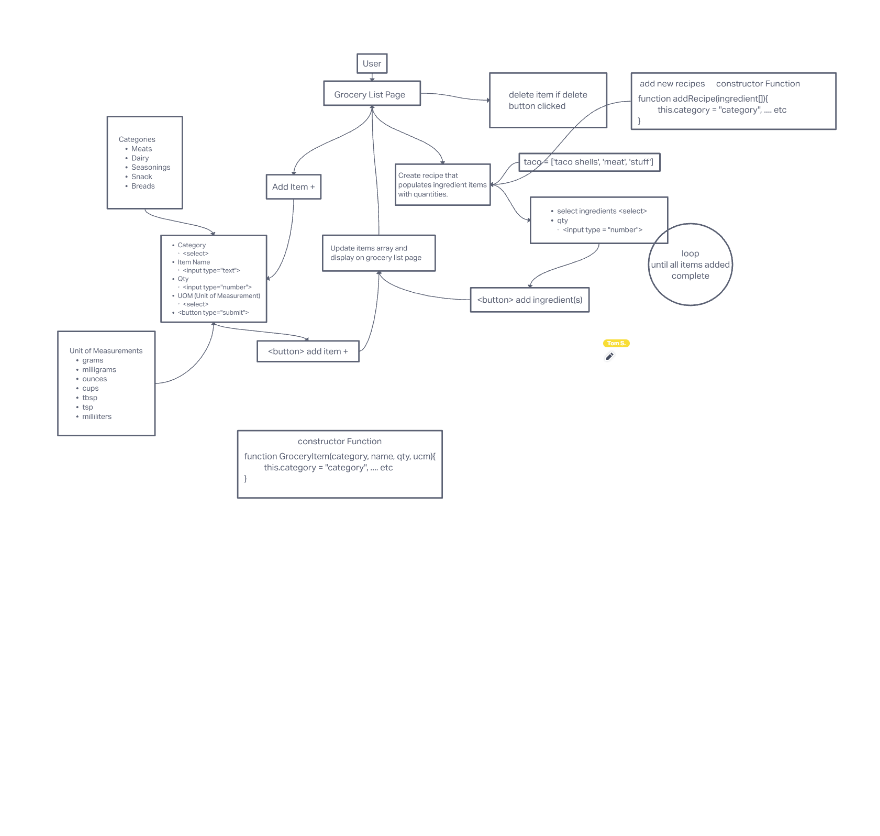
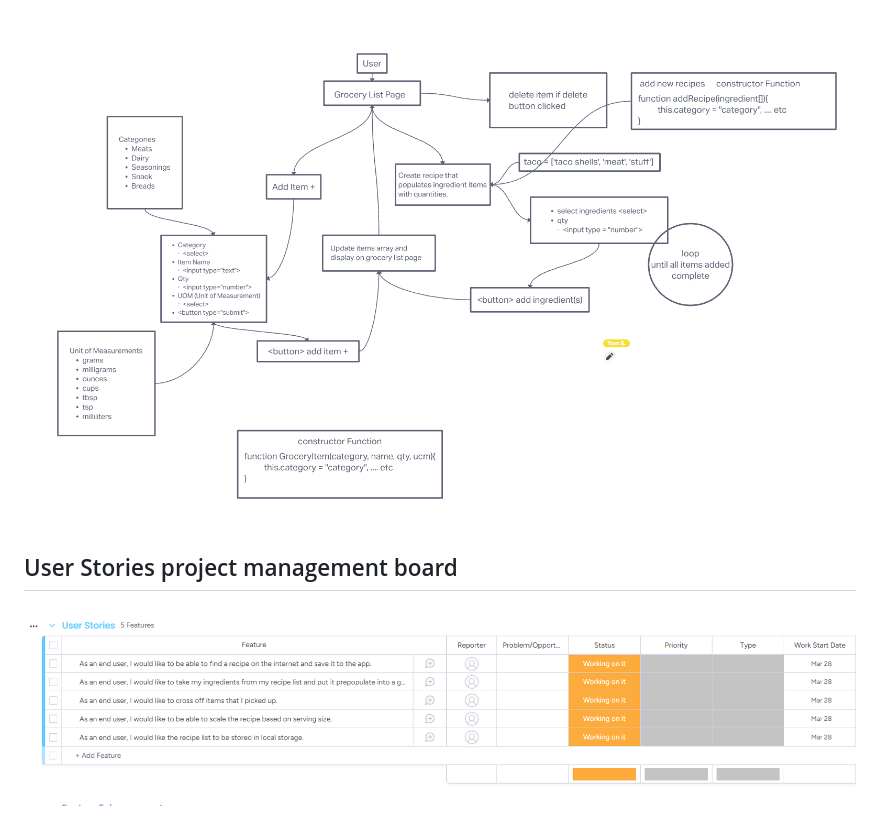
Before and after one commit to re-factored/grocery-grabber, a Markdown page: README.md, the part around the change. Rendered like a GitHub page; pictures changed too: assets/project-management-board.png (added); blank space fills up the shorter version.

```diff
--- a/README.md
+++ b/README.md
@@ -17,3 +17,7 @@ Grocery Grabber web application that allows users to add individual items or pas
 ### Domain Model
 
 ![Domain Model](./assets/domain-model.png)
+
+## User Stories project management board
+
+![Project Management Board](./assets/project-management-board.png)
```
